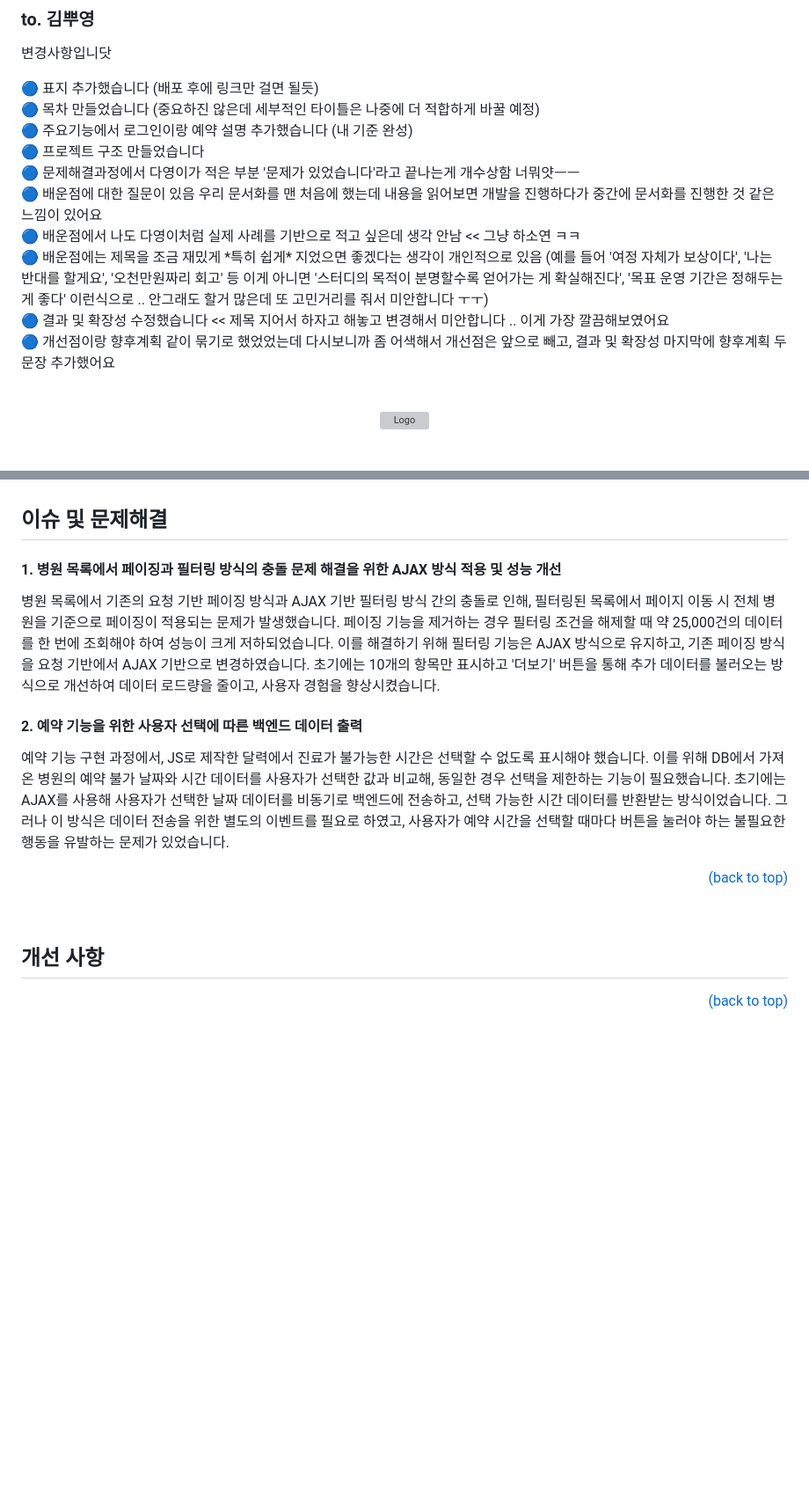
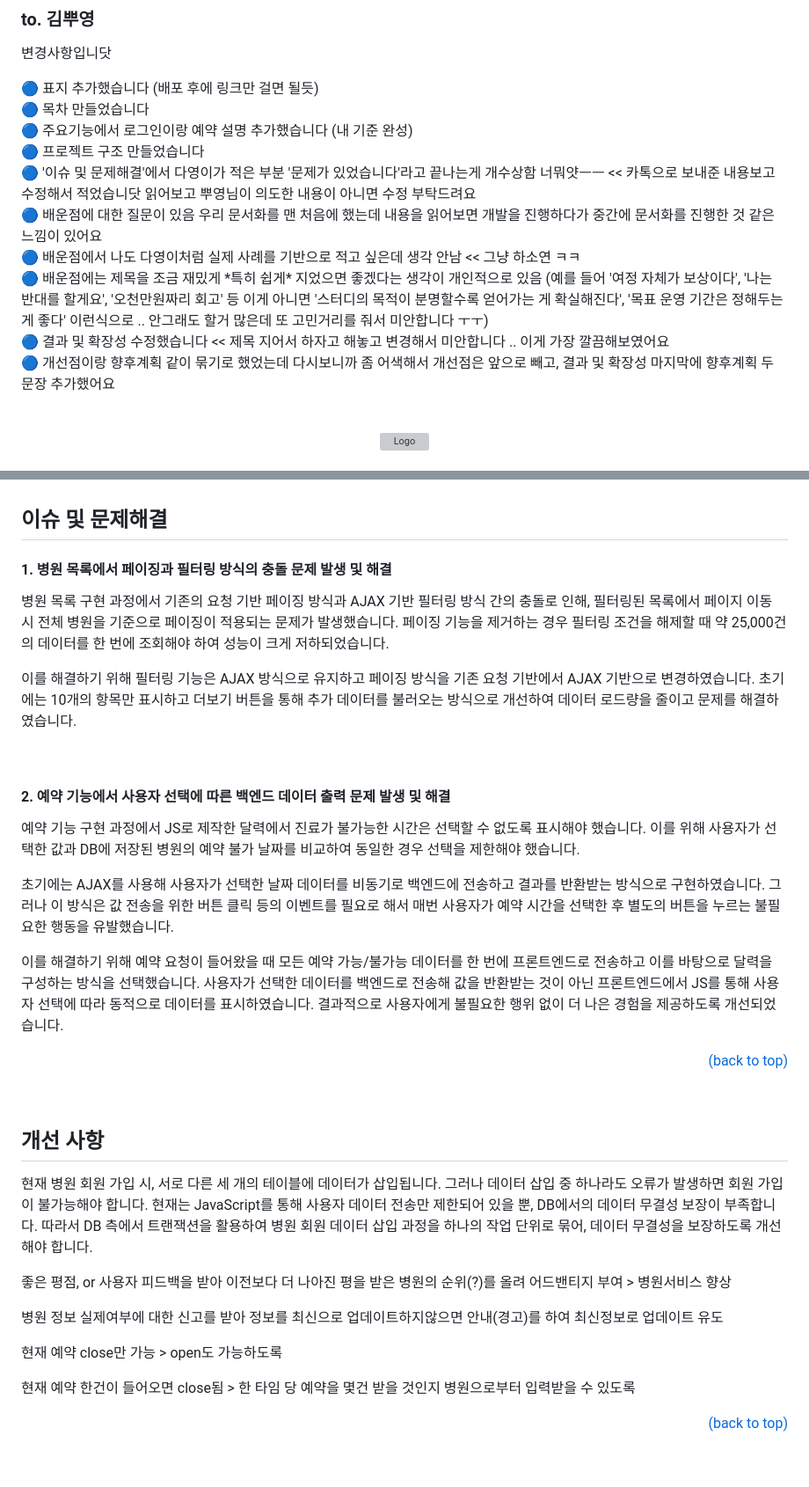
Before and after one commit to jhrchicken/DoctorViewWeb, a Markdown page: README.md, 2 parts joined by grey strips. Shown: that part at 88% size. Drawn GitHub-style; blank space fills up the shorter version; grey boxes are pictures that could not be loaded.

```diff
--- a/README.md
+++ b/README.md
@@ -4,15 +4,15 @@
 변경사항입니닷
 
 🔵 표지 추가했습니다 (배포 후에 링크만 걸면 될듯)<br/>
-🔵 목차 만들었습니다 (중요하진 않은데 세부적인 타이틀은 나중에 더 적합하게 바꿀 예정)<br/>
+🔵 목차 만들었습니다<br/>
 🔵 주요기능에서 로그인이랑 예약 설명 추가했습니다 (내 기준 완성)<br/>
 🔵 프로젝트 구조 만들었습니다<br/>
-🔵 문제해결과정에서 다영이가 적은 부분 '문제가 있었습니다'라고 끝나는게 개수상함 너뭐얏ㅡㅡ<br/>
+🔵 '이슈 및 문제해결'에서 다영이가 적은 부분 '문제가 있었습니다'라고 끝나는게 개수상함 너뭐얏ㅡㅡ << 카톡으로 보내준 내용보고 수정해서 적었습니닷 읽어보고 뿌영님이 의도한 내용이 아니면 수정 부탁드려요<br/>
 🔵 배운점에 대한 질문이 있음 우리 문서화를 맨 처음에 했는데 내용을 읽어보면 개발을 진행하다가 중간에 문서화를 진행한 것 같은 느낌이 있어요<br/>
 🔵 배운점에서 나도 다영이처럼 실제 사례를 기반으로 적고 싶은데 생각 안남 << 그냥 하소연 ㅋㅋ<br/>
 🔵 배운점에는 제목을 조금 재밌게 \*특히 쉽게\* 지었으면 좋겠다는 생각이 개인적으로 있음 (예를 들어 '여정 자체가 보상이다', '나는 반대를 할게요', '오천만원짜리 회고' 등 이게 아니면 '스터디의 목적이 분명할수록 얻어가는 게 확실해진다', '목표 운영 기간은 정해두는 게 좋다' 이런식으로 .. 안그래도 할거 많은데 또 고민거리를 줘서 미안합니다 ㅜㅜ)<br/>
 🔵 결과 및 확장성 수정했습니다 << 제목 지어서 하자고 해놓고 변경해서 미안합니다 .. 이게 가장 깔끔해보였어요<br/>
-🔵 개선점이랑 향후계획 같이 묶기로 했었었는데 다시보니까 좀 어색해서 개선점은 앞으로 빼고, 결과 및 확장성 마지막에 향후계획 두 문장 추가했어요
+🔵 개선점이랑 향후계획 같이 묶기로 했었는데 다시보니까 좀 어색해서 개선점은 앞으로 빼고, 결과 및 확장성 마지막에 향후계획 두 문장 추가했어요
 
 
 
@@ -477,13 +477,21 @@ DoctorViewWeb
 
 ## <span id="6-2">이슈 및 문제해결</span>
 
-#### 1. 병원 목록에서 페이징과 필터링 방식의 충돌 문제 해결을 위한 AJAX 방식 적용 및 성능 개선
+#### 1. 병원 목록에서 페이징과 필터링 방식의 충돌 문제 발생 및 해결
 
-병원 목록에서 기존의 요청 기반 페이징 방식과 AJAX 기반 필터링 방식 간의 충돌로 인해, 필터링된 목록에서 페이지 이동 시 전체 병원을 기준으로 페이징이 적용되는 문제가 발생했습니다. 페이징 기능을 제거하는 경우 필터링 조건을 해제할 때 약 25,000건의 데이터를 한 번에 조회해야 하여 성능이 크게 저하되었습니다. 이를 해결하기 위해 필터링 기능은 AJAX 방식으로 유지하고, 기존 페이징 방식을 요청 기반에서 AJAX 기반으로 변경하였습니다. 초기에는 10개의 항목만 표시하고 '더보기' 버튼을 통해 추가 데이터를 불러오는 방식으로 개선하여 데이터 로드량을 줄이고, 사용자 경험을 향상시켰습니다.
+병원 목록 구현 과정에서 기존의 요청 기반 페이징 방식과 AJAX 기반 필터링 방식 간의 충돌로 인해, 필터링된 목록에서 페이지 이동 시 전체 병원을 기준으로 페이징이 적용되는 문제가 발생했습니다. 페이징 기능을 제거하는 경우 필터링 조건을 해제할 때 약 25,000건의 데이터를 한 번에 조회해야 하여 성능이 크게 저하되었습니다.
 
-#### 2. 예약 기능을 위한 사용자 선택에 따른 백엔드 데이터 출력
+이를 해결하기 위해 필터링 기능은 AJAX 방식으로 유지하고 페이징 방식을 기존 요청 기반에서 AJAX 기반으로 변경하였습니다. 초기에는 10개의 항목만 표시하고 더보기 버튼을 통해 추가 데이터를 불러오는 방식으로 개선하여 데이터 로드량을 줄이고 문제를 해결하였습니다.
 
-예약 기능 구현 과정에서, JS로 제작한 달력에서 진료가 불가능한 시간은 선택할 수 없도록 표시해야 했습니다. 이를 위해 DB에서 가져온 병원의 예약 불가 날짜와 시간 데이터를 사용자가 선택한 값과 비교해, 동일한 경우 선택을 제한하는 기능이 필요했습니다. 초기에는 AJAX를 사용해 사용자가 선택한 날짜 데이터를 비동기로 백엔드에 전송하고, 선택 가능한 시간 데이터를 반환받는 방식이었습니다. 그러나 이 방식은 데이터 전송을 위한 별도의 이벤트를 필요로 하였고, 사용자가 예약 시간을 선택할 때마다 버튼을 눌러야 하는 불필요한 행동을 유발하는 문제가 있었습니다.
+<br/>
+
+#### 2. 예약 기능에서 사용자 선택에 따른 백엔드 데이터 출력 문제 발생 및 해결
+
+예약 기능 구현 과정에서 JS로 제작한 달력에서 진료가 불가능한 시간은 선택할 수 없도록 표시해야 했습니다. 이를 위해 사용자가 선택한 값과 DB에 저장된 병원의 예약 불가 날짜를 비교하여 동일한 경우 선택을 제한해야 했습니다.
+
+초기에는 AJAX를 사용해 사용자가 선택한 날짜 데이터를 비동기로 백엔드에 전송하고 결과를 반환받는 방식으로 구현하였습니다. 그러나 이 방식은 값 전송을 위한 버튼 클릭 등의 이벤트를 필요로 해서 매번 사용자가 예약 시간을 선택한 후 별도의 버튼을 누르는 불필요한 행동을 유발했습니다.
+
+이를 해결하기 위해 예약 요청이 들어왔을 때 모든 예약 가능/불가능 데이터를 한 번에 프론트엔드로 전송하고 이를 바탕으로 달력을 구성하는 방식을 선택했습니다. 사용자가 선택한 데이터를 백엔드로 전송해 값을 반환받는 것이 아닌 프론트엔드에서 JS를 통해 사용자 선택에 따라 동적으로 데이터를 표시하였습니다. 결과적으로 사용자에게 불필요한 행위 없이 더 나은 경험을 제공하도록 개선되었습니다.
 
 <div align="right">
 
@@ -495,6 +503,15 @@ DoctorViewWeb
 
 ## <span id="6-3">개선 사항</span>
 
+현재 병원 회원 가입 시, 서로 다른 세 개의 테이블에 데이터가 삽입됩니다. 그러나 데이터 삽입 중 하나라도 오류가 발생하면 회원 가입이 불가능해야 합니다. 현재는 JavaScript를 통해 사용자 데이터 전송만 제한되어 있을 뿐, DB에서의 데이터 무결성 보장이 부족합니다. 따라서 DB 측에서 트랜잭션을 활용하여 병원 회원 데이터 삽입 과정을 하나의 작업 단위로 묶어, 데이터 무결성을 보장하도록 개선해야 합니다.
+
+좋은 평점, or 사용자 피드백을 받아 이전보다 더 나아진 평을 받은 병원의 순위(?)를 올려 어드밴티지 부여 > 병원서비스 향상
+
+병원 정보 실제여부에 대한 신고를 받아 정보를 최신으로 업데이트하지않으면 안내(경고)를 하여 최신정보로 업데이트 유도
+
+현재 예약 close만 가능 > open도 가능하도록
+
+현재 예약 한건이 들어오면 close됨 > 한 타임 당 예약을 몇건 받을 것인지 병원으로부터 입력받을 수 있도록
 
 <div align="right">
 
```
